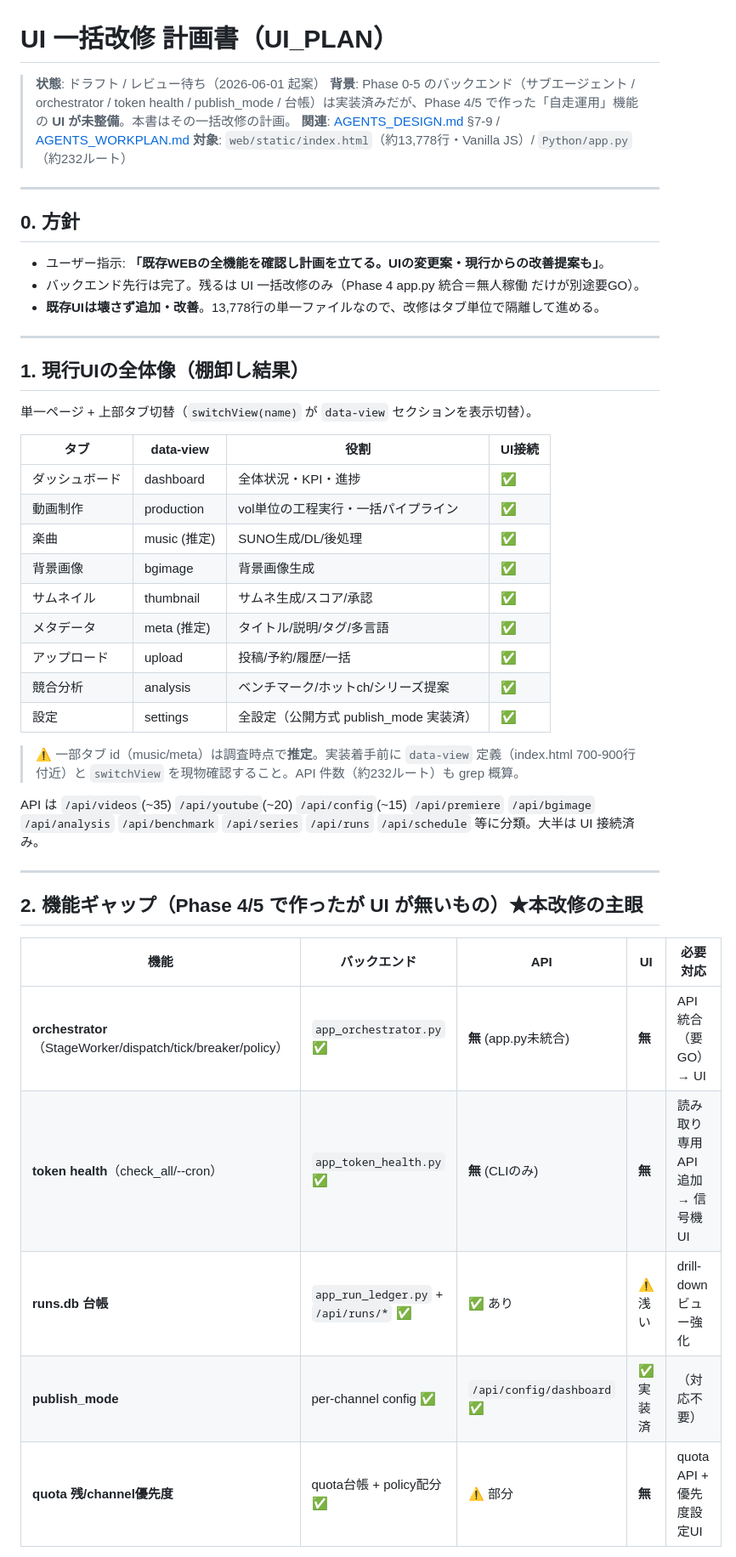
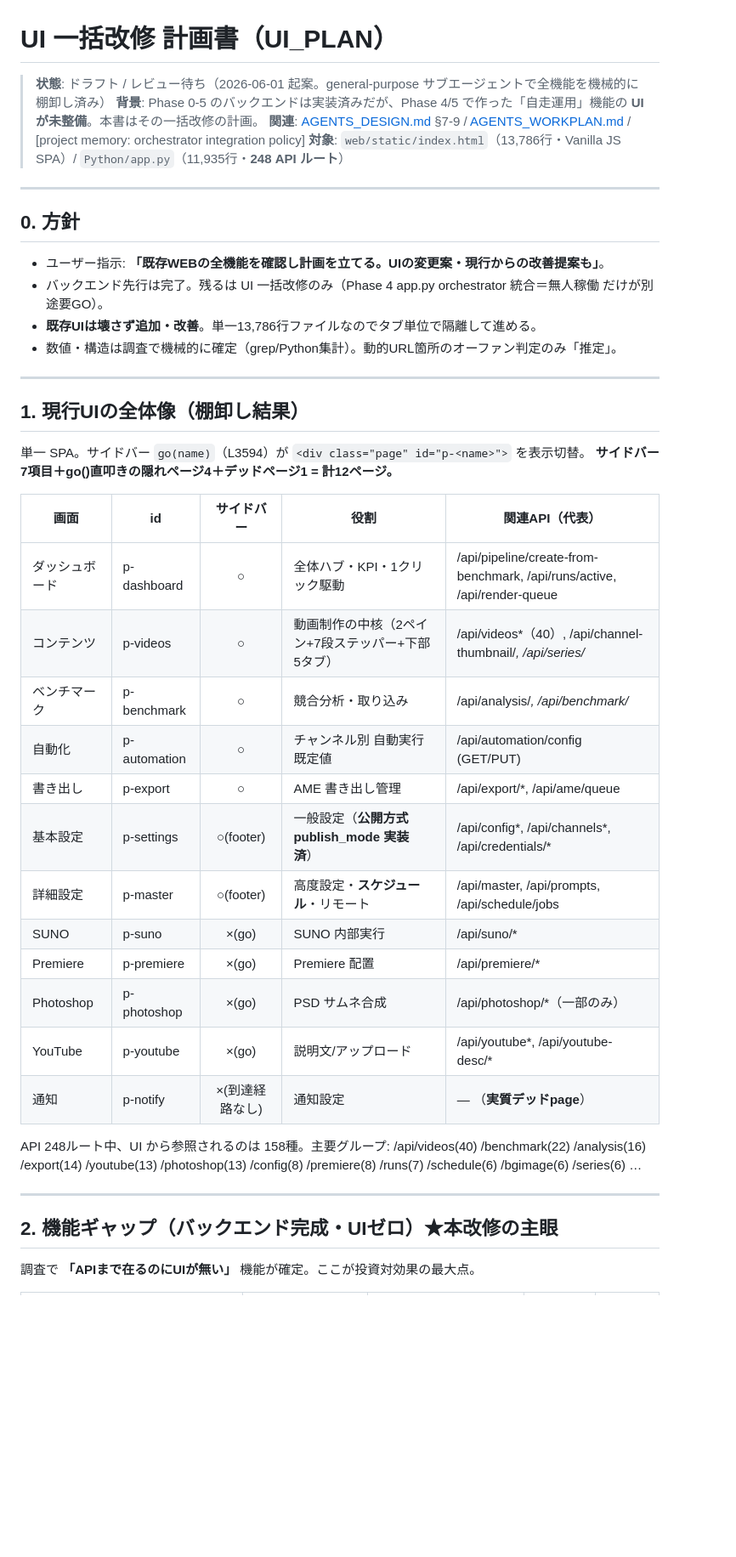
Before and after one commit to caruxx/automation-studio, a Markdown page: UI_PLAN.md, the part around one of its changes. Shown at 85% size. Rendered like a GitHub page; blank space fills up the shorter version.

```diff
--- a/UI_PLAN.md
+++ b/UI_PLAN.md
@@ -1,49 +1,46 @@
 # UI 一括改修 計画書（UI_PLAN）
 
-> **状態**: ドラフト / レビュー待ち（2026-06-01 起案）
-> **背景**: Phase 0-5 のバックエンド（サブエージェント / orchestrator / token health / publish_mode / 台帳）は実装済みだが、Phase 4/5 で作った「自走運用」機能の **UI が未整備**。本書はその一括改修の計画。
-> **関連**: [AGENTS_DESIGN.md](AGENTS_DESIGN.md) §7-9 / [AGENTS_WORKPLAN.md](AGENTS_WORKPLAN.md)
-> **対象**: `web/static/index.html`（約13,778行・Vanilla JS）/ `Python/app.py`（約232ルート）
+> **状態**: ドラフト / レビュー待ち（2026-06-01 起案。general-purpose サブエージェントで全機能を機械的に棚卸し済み）
+> **背景**: Phase 0-5 のバックエンドは実装済みだが、Phase 4/5 で作った「自走運用」機能の **UI が未整備**。本書はその一括改修の計画。
+> **関連**: [AGENTS_DESIGN.md](AGENTS_DESIGN.md) §7-9 / [AGENTS_WORKPLAN.md](AGENTS_WORKPLAN.md) / [project memory: orchestrator integration policy]
+> **対象**: `web/static/index.html`（13,786行・Vanilla JS SPA）/ `Python/app.py`（11,935行・**248 API ルート**）
 
 ---
 
 ## 0. 方針
 
 - ユーザー指示: **「既存WEBの全機能を確認し計画を立てる。UIの変更案・現行からの改善提案も」**。
-- バックエンド先行は完了。残るは UI 一括改修のみ（Phase 4 app.py 統合＝無人稼働 だけが別途要GO）。
-- **既存UIは壊さず追加・改善**。13,778行の単一ファイルなので、改修はタブ単位で隔離して進める。
+- バックエンド先行は完了。残るは UI 一括改修のみ（Phase 4 app.py orchestrator 統合＝無人稼働 だけが別途要GO）。
+- **既存UIは壊さず追加・改善**。単一13,786行ファイルなのでタブ単位で隔離して進める。
+- 数値・構造は調査で機械的に確定（grep/Python集計）。動的URL箇所のオーファン判定のみ「推定」。
 
 ---
 
 ## 1. 現行UIの全体像（棚卸し結果）
 
-単一ページ + 上部タブ切替（`switchView(name)` が `data-view` セクションを表示切替）。
+単一 SPA。サイドバー `go(name)`（L3594）が `<div class="page" id="p-<name>">` を表示切替。
+**サイドバー7項目＋go()直叩きの隠れページ4＋デッドページ1 = 計12ページ。**
 
-| タブ | data-view | 役割 | UI接続 |
-|------|-----------|------|--------|
-| ダッシュボード | dashboard | 全体状況・KPI・進捗 | ✅ |
-| 動画制作 | production | vol単位の工程実行・一括パイプライン | ✅ |
-| 楽曲 | music (推定) | SUNO生成/DL/後処理 | ✅ |
-| 背景画像 | bgimage | 背景画像生成 | ✅ |
-| サムネイル | thumbnail | サムネ生成/スコア/承認 | ✅ |
-| メタデータ | meta (推定) | タイトル/説明/タグ/多言語 | ✅ |
-| アップロード | upload | 投稿/予約/履歴/一括 | ✅ |
-| 競合分析 | analysis | ベンチマーク/ホットch/シリーズ提案 | ✅ |
-| 設定 | settings | 全設定（公開方式 publish_mode 実装済） | ✅ |
+| 画面 | id | サイドバー | 役割 | 関連API（代表） |
+|------|-----|:--:|------|------|
+| ダッシュボード | p-dashboard | ○ | 全体ハブ・KPI・1クリック駆動 | /api/pipeline/create-from-benchmark, /api/runs/active, /api/render-queue |
+| コンテンツ | p-videos | ○ | 動画制作の中核（2ペイン+7段ステッパー+下部5タブ） | /api/videos*（40）, /api/channel-thumbnail/*, /api/series/* |
+| ベンチマーク | p-benchmark | ○ | 競合分析・取り込み | /api/analysis/*, /api/benchmark/* |
+| 自動化 | p-automation | ○ | チャンネル別 自動実行既定値 | /api/automation/config (GET/PUT) |
+| 書き出し | p-export | ○ | AME 書き出し管理 | /api/export/*, /api/ame/queue |
+| 基本設定 | p-settings | ○(footer) | 一般設定（**公開方式 publish_mode 実装済**） | /api/config*, /api/channels*, /api/credentials/* |
+| 詳細設定 | p-master | ○(footer) | 高度設定・**スケジュール**・リモート | /api/master, /api/prompts, /api/schedule/jobs |
+| SUNO | p-suno | ×(go) | SUNO 内部実行 | /api/suno/* |
+| Premiere | p-premiere | ×(go) | Premiere 配置 | /api/premiere/* |
+| Photoshop | p-photoshop | ×(go) | PSD サムネ合成 | /api/photoshop/*（一部のみ） |
+| YouTube | p-youtube | ×(go) | 説明文/アップロード | /api/youtube*, /api/youtube-desc/* |
+| 通知 | p-notify | ×(到達経路なし) | 通知設定 | — （**実質デッドpage**） |
 
-> ⚠ 一部タブ id（music/meta）は調査時点で**推定**。実装着手前に `data-view` 定義（index.html 700-900行付近）と `switchView` を現物確認すること。API 件数（約232ルート）も grep 概算。
-
-API は `/api/videos`(~35) `/api/youtube`(~20) `/api/config`(~15) `/api/premiere` `/api/bgimage` `/api/analysis` `/api/benchmark` `/api/series` `/api/runs` `/api/schedule` 等に分類。大半は UI 接続済み。
+API 248ルート中、UI から参照されるのは 158種。主要グループ: /api/videos(40) /benchmark(22) /analysis(16) /export(14) /youtube(13) /photoshop(13) /config(8) /premiere(8) /runs(7) /schedule(6) /bgimage(6) /series(6) …
 
 ---
 
-## 2. 機能ギャップ（Phase 4/5 で作ったが UI が無いもの）★本改修の主眼
+## 2. 機能ギャップ（バックエンド完成・UIゼロ）★本改修の主眼
 
-| 機能 | バックエンド | API | UI | 必要対応 |
-|------|------------|-----|-----|---------|
-| **orchestrator**（StageWorker/dispatch/tick/breaker/policy） | `app_orchestrator.py` ✅ | **無** (app.py未統合) | **無** | API 統合（要GO）→ UI |
-| **token health**（check_all/--cron） | `app_token_health.py` ✅ | **無** (CLIのみ) | **無** | 読み取り専用 API 追加 → 信号機UI |
-| **runs.db 台帳** | `app_run_ledger.py` + `/api/runs/*` ✅ | ✅ あり | ⚠ 浅い | drill-down ビュー強化 |
-| **publish_mode** | per-channel config ✅ | `/api/config/dashboard` ✅ | ✅ 実装済 | （対応不要） |
-| **quota 残/channel優先度** | quota台帳 + policy配分 ✅ | ⚠ 部分 | **無** | quota API + 優先度設定UI |
+調査で **「APIまで在るのにUIが無い」** 機能が確定。ここが投資対効果の最大点。
 
```
Also changed, not shown: other parts of UI_PLAN.md (+65 -43 lines).
